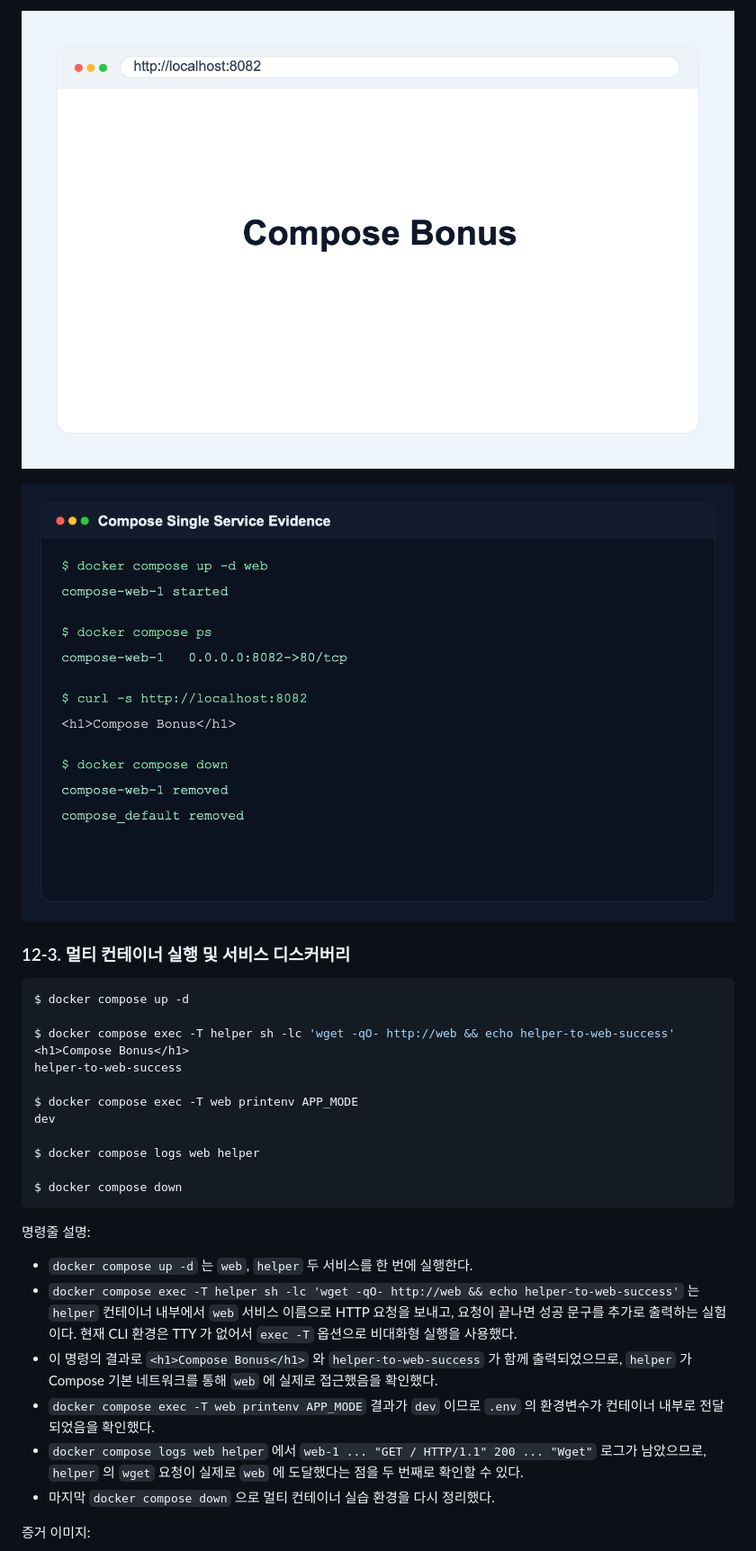
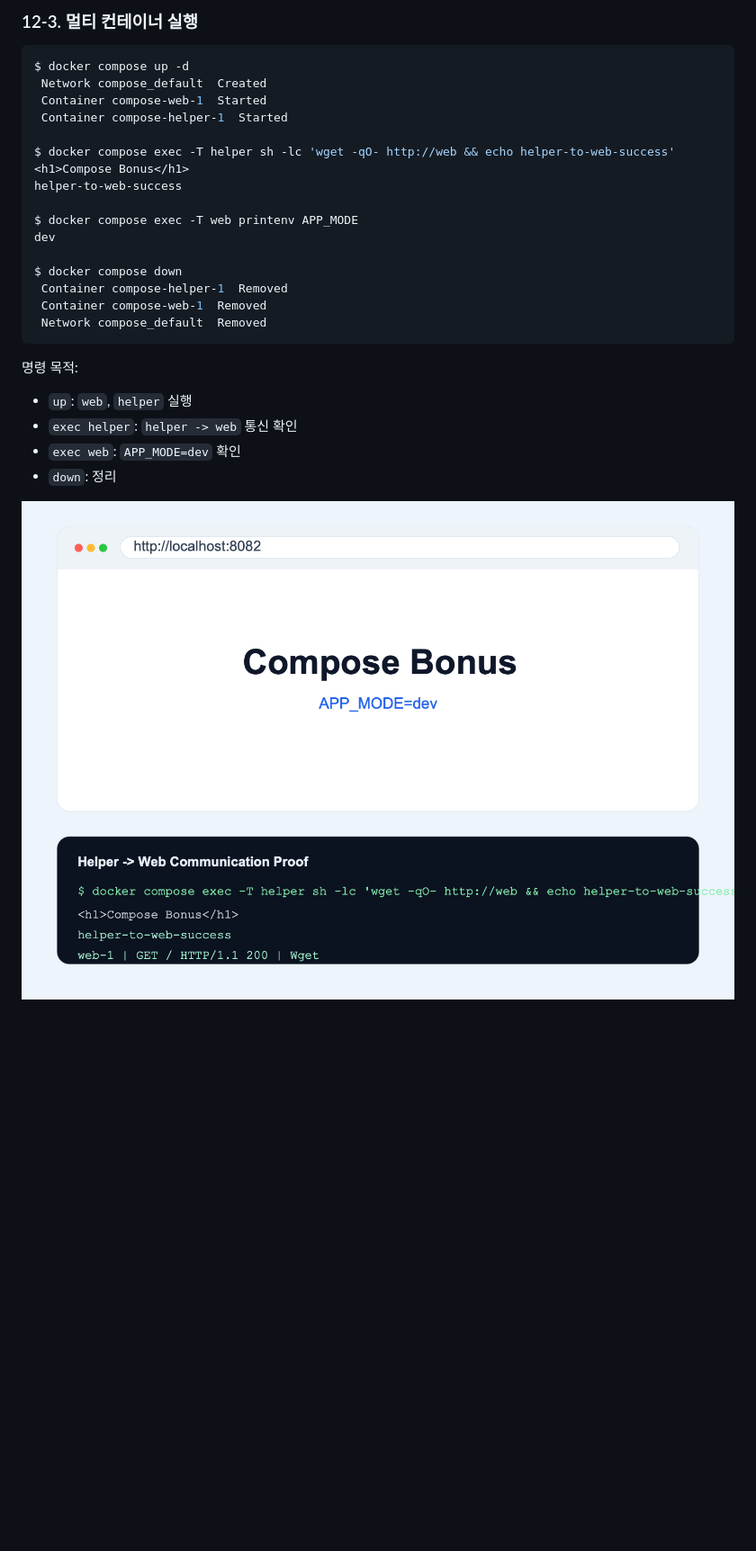
Before and after one commit to request10hour/dev-workstation-setup, a Markdown page: README.md, the part around one of its changes. Shown at 90% size. Drawn GitHub-style; blank space fills up the shorter version.

````diff
--- a/README.md
+++ b/README.md
@@ -874,12 +854,11 @@ $ docker compose down
 
-![Compose 8082 브라우저 접속 증거](docs/assets/bonus-compose-browser-8082.png)
-
-![Compose 단일 서비스 운영 증거](docs/assets/bonus-compose-single-service.png)
-
-### 12-3. 멀티 컨테이너 실행 및 서비스 디스커버리
+### 12-3. 멀티 컨테이너 실행
 
 ```bash
 $ docker compose up -d
+ Network compose_default  Created
+ Container compose-web-1  Started
+ Container compose-helper-1  Started
 
 $ docker compose exec -T helper sh -lc 'wget -qO- http://web && echo helper-to-web-success'
 <h1>Compose Bonus</h1>
@@ -888,19 +867,18 @@ helper-to-web-success
 $ docker compose exec -T web printenv APP_MODE
 dev
 
-$ docker compose logs web helper
-
 $ docker compose down
+ Container compose-helper-1  Removed
+ Container compose-web-1  Removed
+ Network compose_default  Removed
 ```
 
-명령줄 설명:
+명령 목적:
 
-- `docker compose up -d` 는 `web`, `helper` 두 서비스를 한 번에 실행한다.
-- `docker compose exec -T helper sh -lc 'wget -qO- http://web && echo helper-to-web-success'` 는 `helper` 컨테이너 내부에서 `web` 서비스 이름으로 HTTP 요청을 보내고, 요청이 끝나면 성공 문구를 추가로 출력하는 실험이다. 현재 CLI 환경은 TTY 가 없어서 `exec -T` 옵션으로 비대화형 실행을 사용했다.
-- 이 명령의 결과로 `<h1>Compose Bonus</h1>` 와 `helper-to-web-success` 가 함께 출력되었으므로, `helper` 가 Compose 기본 네트워크를 통해 `web` 에 실제로 접근했음을 확인했다.
-- `docker compose exec -T web printenv APP_MODE` 결과가 `dev` 이므로 `.env` 의 환경변수가 컨테이너 내부로 전달되었음을 확인했다.
-- `docker compose logs web helper` 에서 `web-1 ... "GET / HTTP/1.1" 200 ... "Wget"` 로그가 남았으므로, `helper` 의 `wget` 요청이 실제로 `web` 에 도달했다는 점을 두 번째로 확인할 수 있다.
-- 마지막 `docker compose down` 으로 멀티 컨테이너 실습 환경을 다시 정리했다.
+- `up`: `web`, `helper` 실행
+- `exec helper`: `helper -> web` 통신 확인
+- `exec web`: `APP_MODE=dev` 확인
+- `down`: 정리
 
-증거 이미지:
+![Compose 8082 브라우저, 통신, APP_MODE=dev 증거](./docs/assets/bonus-compose-browser-8082-dev.png)
 
````
Also changed, not shown: other parts of README.md (+51 -85 lines).
